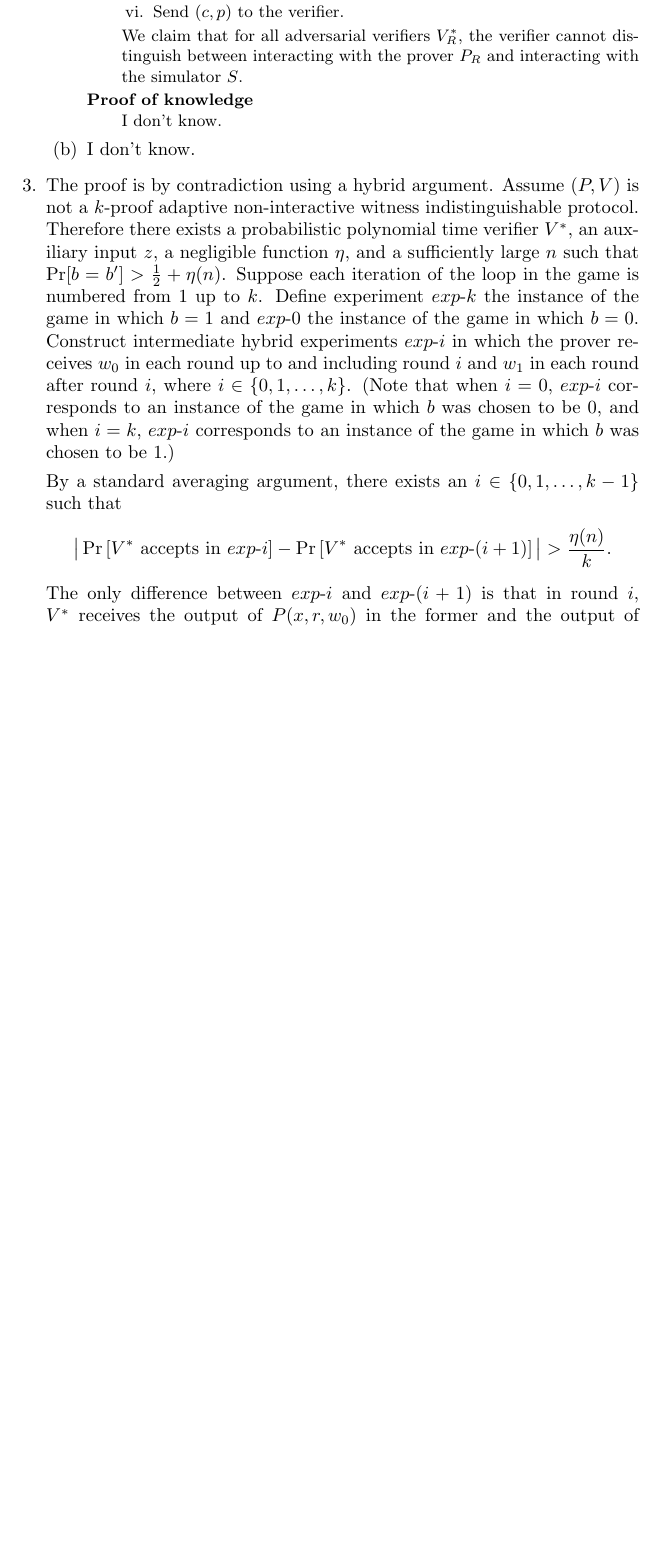
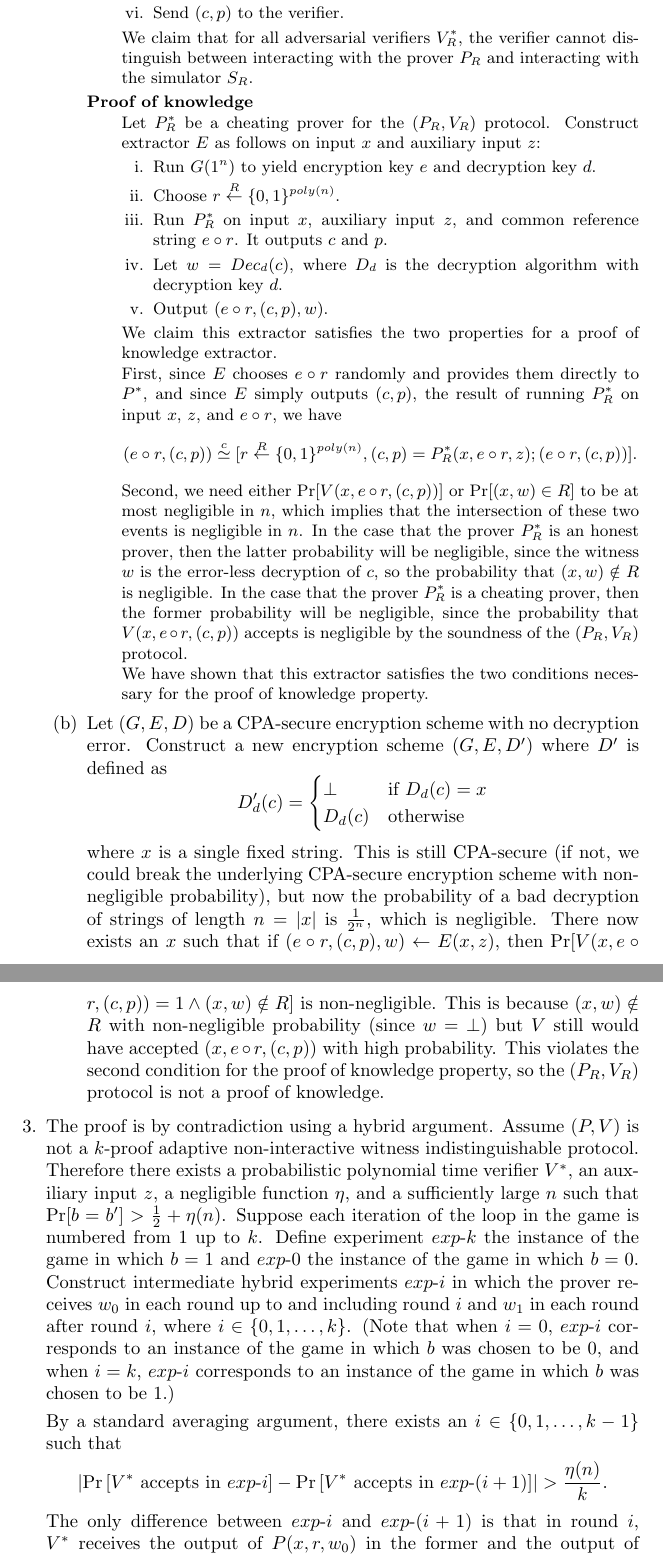
Before and after one commit to jfinkels/cs548, a LaTeX document (ps3.tex): part of page 5 of 6 before the commit and two parts of pages 5 and 6 of 7 after it, the two joined at a grey line, cut so that both start at the same text, the shorter picture padded with empty space. Compiled offline with pdfLaTeX.

Commit message:
Added proof of knowledge, and solution to problem 2b; some minor fixes.

```diff
--- a/ps3.tex
+++ b/ps3.tex
@@ -158,11 +158,46 @@
       \item Provide $(x, e, c)$ to $S$, which yields $p$.
       \item Send $(c, p)$ to the verifier.
       \end{enumerate}
-      We claim that for all adversarial verifiers $V_R^*$, the verifier cannot distinguish between interacting with the prover $P_R$ and interacting with the simulator $S$.
+      We claim that for all adversarial verifiers $V_R^*$, the verifier cannot distinguish between interacting with the prover $P_R$ and interacting with the simulator $S_R$.
     \item[Proof of knowledge] \hfill \\
-      I don't know.
+      Let $P_R^*$ be a cheating prover for the $(P_R, V_R)$ protocol.
+      Construct extractor $E$ as follows on input $x$ and auxiliary input $z$:
+      \begin{enumerate}
+      \item Run $G(1^n)$ to yield encryption key $e$ and decryption key $d$.
+      \item Choose $r\getrpoly$.
+      \item
+        Run $P_R^*$ on input $x$, auxiliary input $z$, and common reference string $e\circ r$.
+        It outputs $c$ and $p$.
+      \item Let $w=Dec_d(c)$, where $D_d$ is the decryption algorithm with decryption key $d$.
+      \item Output $(e\circ r, (c, p), w)$.
+      \end{enumerate}
+      We claim this extractor satisfies the two properties for a proof of knowledge extractor.
+
+      First, since $E$ chooses $e\circ r$ randomly and provides them directly to $P^*$, and since $E$ simply outputs $(c, p)$, the result of running $P_R^*$ on input $x$, $z$, and $e\circ r$, we have
+      \begin{displaymath}
+        (e\circ r, (c, p))\cid [r\getrpoly, (c, p)=P_R^*(x, e\circ r, z); (e\circ r, (c, p))].
+      \end{displaymath}
+      Second, we need either $\Pr[V(x, e\circ r, (c, p))]$ or $\Pr[(x, w)\in R]$ to be at most negligible in $n$, which implies that the intersection of these two events is negligible in $n$.
+      In the case that the prover $P_R^*$ is an honest prover, then the latter probability will be negligible, since the witness $w$ is the error-less decryption of $c$, so the probability that $(x, w)\notin R$ is negligible.
+      In the case that the prover $P_R^*$ is a cheating prover, then the former probability will be negligible, since the probability that $V(x, e\circ r, (c, p))$ accepts is negligible by the soundness of the $(P_R, V_R)$ protocol.
+
+      We have shown that this extractor satisfies the two conditions necessary for the proof of knowledge property.
     \end{description}
-  \item I don't know.
+  \item
+    Let $(G, E, D)$ be a CPA-secure encryption scheme with no decryption error.
+    Construct a new encryption scheme $(G, E, D')$ where $D'$ is defined as
+    \begin{displaymath}
+      D'_d(c)=
+      \begin{cases}
+        \bot & \text{if } D_d(c) = x \\
+        D_d(c) & \text{otherwise}
+      \end{cases}
+    \end{displaymath}
+    where $x$ is a single fixed string.
+    This is still CPA-secure (if not, we could break the underlying CPA-secure encryption scheme with non-negligible probability), but now the probability of a bad decryption of strings of length $n=|x|$ is $\frac{1}{2^n}$, which is negligible.
+    There now exists an $x$ such that if $(e\circ r, (c, p), w)\gets E(x, z)$, then $\Pr[V(x, e\circ r, (c, p))=1 \land (x, w)\notin R]$ is non-negligible.
+    This is because $(x, w)\notin R$ with non-negligible probability (since $w=\bot$) but $V$ still would have accepted $(x, e\circ r, (c, p))$ with high probability.
+    This violates the second condition for the proof of knowledge property, so the $(P_R, V_R)$ protocol is not a proof of knowledge.
   \end{enumerate}
 \item
   The proof is by contradiction using a hybrid argument.
```
Also changed, not shown: ps3.tex (2 more changed lines).
